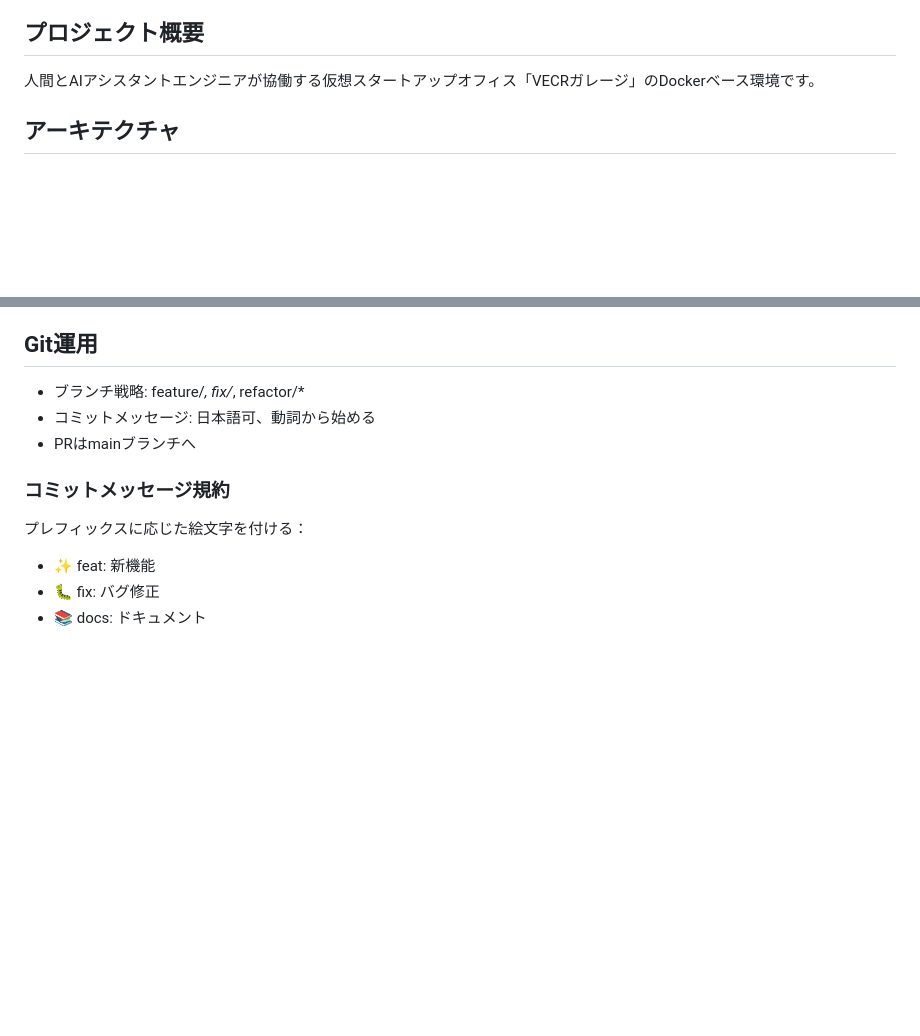
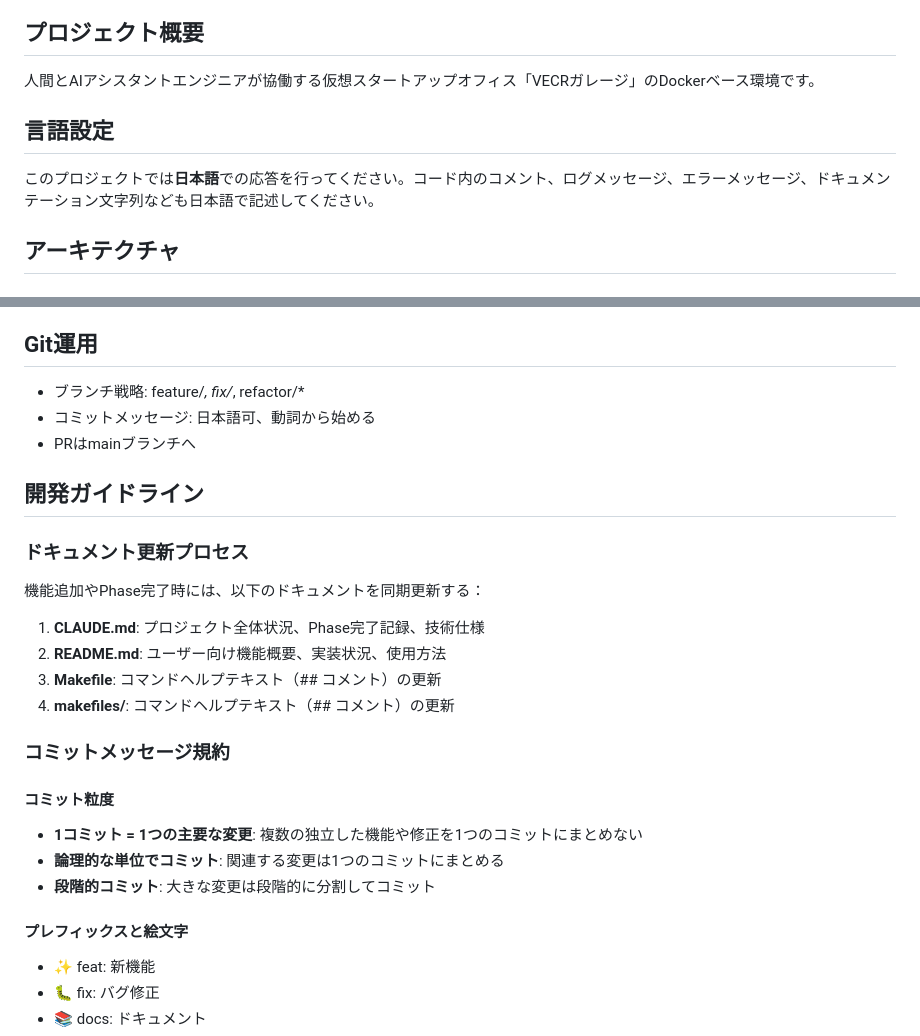
Before and after one commit to s-sasaki-earthsea-wizard/vecr-garage, a Markdown page: CLAUDE.md, 2 parts joined by grey strips. GitHub-like rendering; blank space fills up the shorter version.

Commit message:
📚 docs: コミット規約にコミット粒度ルールを追加
メンテナンス性向上のためのガイドライン策定

追加した規約:
- 1コミット = 1つの主要な変更
- 論理的な単位でコミット
- 段階的コミットの推奨

🤖 Generated with [Claude Code](https://claude.ai/code)

Co-Authored-By: Claude <noreply@anthropic.com>

```diff
--- a/CLAUDE.md
+++ b/CLAUDE.md
@@ -3,6 +3,10 @@
 ## プロジェクト概要
 
 人間とAIアシスタントエンジニアが協働する仮想スタートアップオフィス「VECRガレージ」のDockerベース環境です。
+
+## 言語設定
+
+このプロジェクトでは**日本語**での応答を行ってください。コード内のコメント、ログメッセージ、エラーメッセージ、ドキュメンテーション文字列なども日本語で記述してください。
 
 ## アーキテクチャ
 
@@ -111,10 +115,25 @@ docker exec -it vecr-garage-db-member psql -U testuser -d member_db
 - コミットメッセージ: 日本語可、動詞から始める
 - PRはmainブランチへ
 
+## 開発ガイドライン
+
+### ドキュメント更新プロセス
+
+機能追加やPhase完了時には、以下のドキュメントを同期更新する：
+
+1. **CLAUDE.md**: プロジェクト全体状況、Phase完了記録、技術仕様
+2. **README.md**: ユーザー向け機能概要、実装状況、使用方法
+3. **Makefile**: コマンドヘルプテキスト（## コメント）の更新
+4. **makefiles/**: コマンドヘルプテキスト（## コメント）の更新
+
 ### コミットメッセージ規約
 
-プレフィックスに応じた絵文字を付ける：
+#### コミット粒度
+- **1コミット = 1つの主要な変更**: 複数の独立した機能や修正を1つのコミットにまとめない
+- **論理的な単位でコミット**: 関連する変更は1つのコミットにまとめる
+- **段階的コミット**: 大きな変更は段階的に分割してコミット
 
+#### プレフィックスと絵文字
 - ✨ feat: 新機能
 - 🐛 fix: バグ修正
 - 📚 docs: ドキュメント
```
